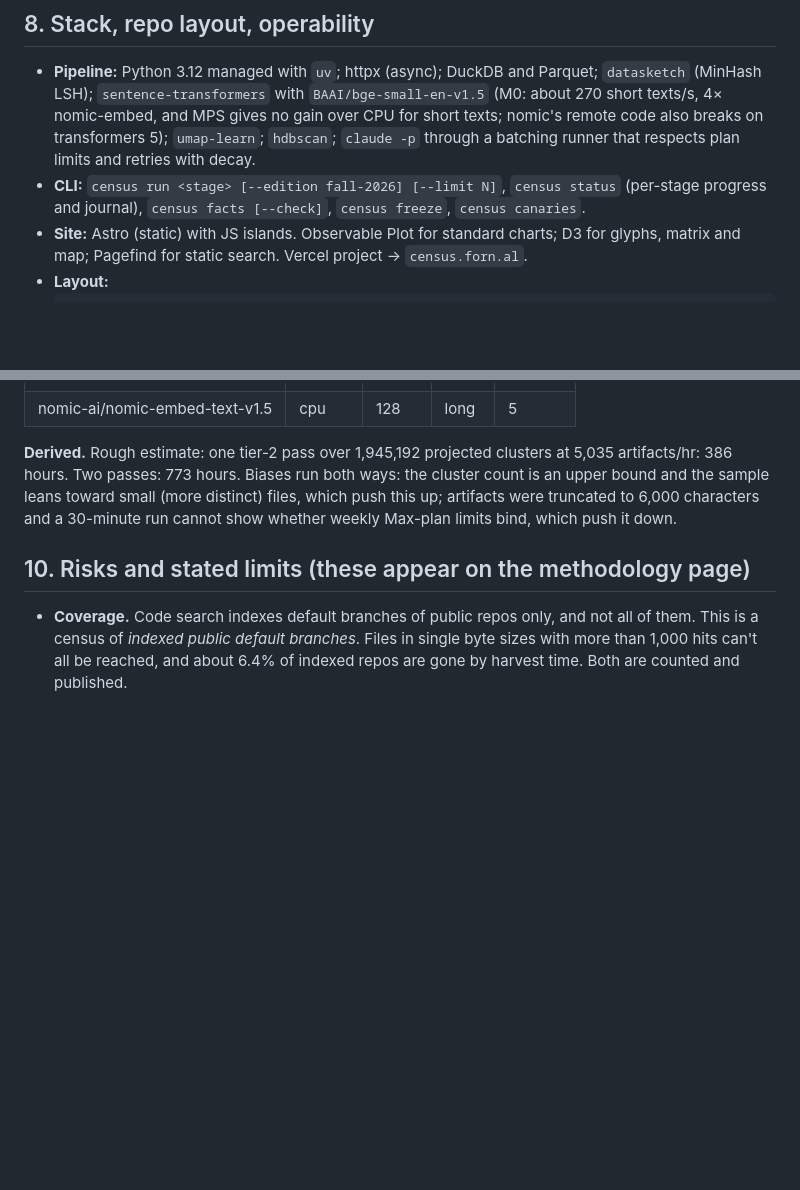
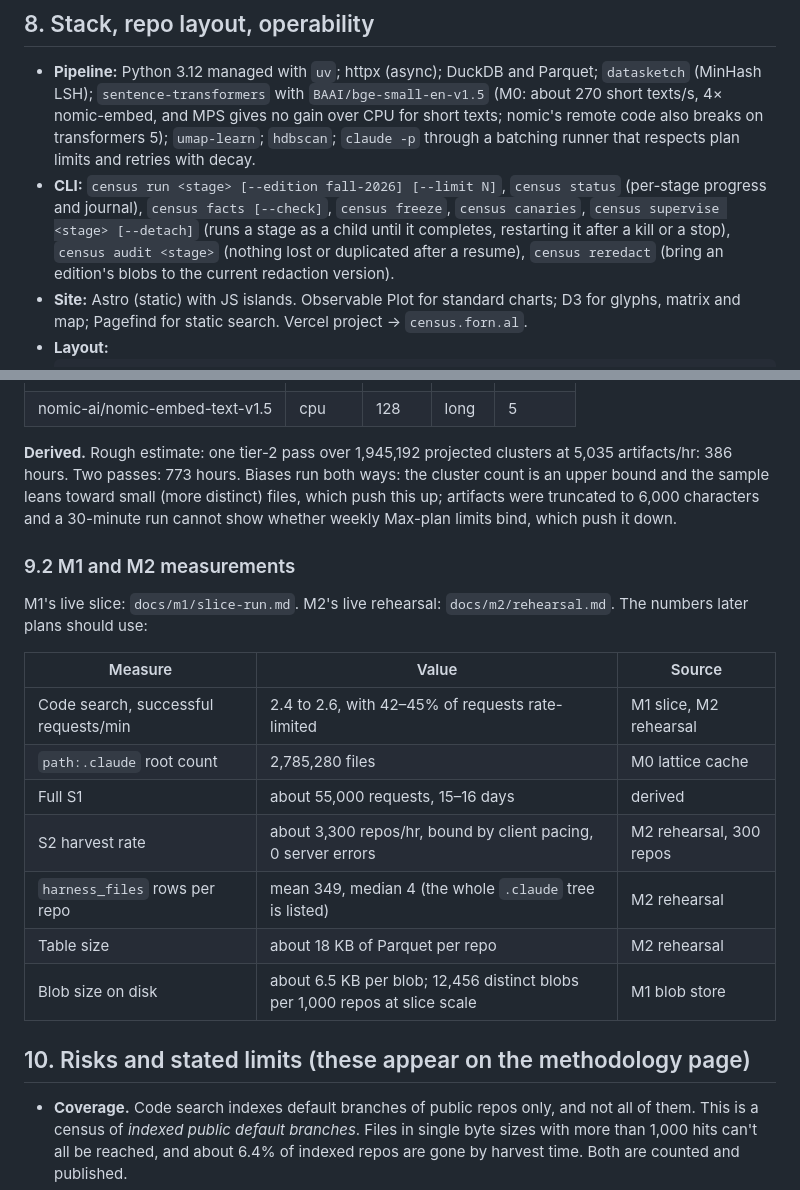
Before and after one commit to MichaelFornal/agent-census, a Markdown page: docs/PRD.md, 2 parts joined by grey strips. GitHub-like rendering; blank space fills up the shorter version.

Commit message:
m2: rehearsal measurements, runbook, PRD S1/S2 mechanics as built
Assisted-by: Claude
Co-Authored-By: Claude Opus 5.5 (1M context) <noreply@anthropic.com>

```diff
--- a/docs/PRD.md
+++ b/docs/PRD.md
@@ -200,7 +200,10 @@ human labels."
   transformers 5); `umap-learn`; `hdbscan`; `claude -p` through a batching runner that
   respects plan limits and retries with decay.
 - **CLI:** `census run <stage> [--edition fall-2026] [--limit N]`, `census status` (per-stage
-  progress and journal), `census facts [--check]`, `census freeze`, `census canaries`.
+  progress and journal), `census facts [--check]`, `census freeze`, `census canaries`,
+  `census supervise <stage> [--detach]` (runs a stage as a child until it completes, restarting it
+  after a kill or a stop), `census audit <stage>` (nothing lost or duplicated after a resume),
+  `census reredact` (bring an edition's blobs to the current redaction version).
 - **Site:** Astro (static) with JS islands. Observable Plot for standard charts; D3 for glyphs,
   matrix and map; Pagefind for static search. Vercel project → `census.forn.al`.
 - **Layout:**
@@ -316,6 +319,21 @@ API-equivalent cost: $0.0080 per valid artifact. 28.7% of artifacts were truncat
 
 **Derived.** Rough estimate: one tier-2 pass over 1,945,192 projected clusters at 5,035 artifacts/hr: 386 hours. Two passes: 773 hours. Biases run both ways: the cluster count is an upper bound and the sample leans toward small (more distinct) files, which push this up; artifacts were truncated to 6,000 characters and a 30-minute run cannot show whether weekly Max-plan limits bind, which push it down.
 
+### 9.2 M1 and M2 measurements
+
+M1's live slice: `docs/m1/slice-run.md`. M2's live rehearsal: `docs/m2/rehearsal.md`. The numbers later
+plans should use:
+
+| Measure | Value | Source |
+|---|---|---|
+| Code search, successful requests/min | 2.4 to 2.6, with 42–45% of requests rate-limited | M1 slice, M2 rehearsal |
+| `path:.claude` root count | 2,785,280 files | M0 lattice cache |
+| Full S1 | about 55,000 requests, 15–16 days | derived |
+| S2 harvest rate | about 3,300 repos/hr, bound by client pacing, 0 server errors | M2 rehearsal, 300 repos |
+| `harness_files` rows per repo | mean 349, median 4 (the whole `.claude` tree is listed) | M2 rehearsal |
+| Table size | about 18 KB of Parquet per repo | M2 rehearsal |
+| Blob size on disk | about 6.5 KB per blob; 12,456 distinct blobs per 1,000 repos at slice scale | M1 blob store |
+
 ## 10. Risks and stated limits (these appear on the methodology page)
 
 - **Coverage.** Code search indexes default branches of public repos only, and not all of them.
```
Also changed, not shown: other parts of docs/PRD.md (+2 -2 lines), docs/m2/rehearsal.md (added, +66 -0 lines), docs/m2/runbook.md (added, +110 -0 lines).
